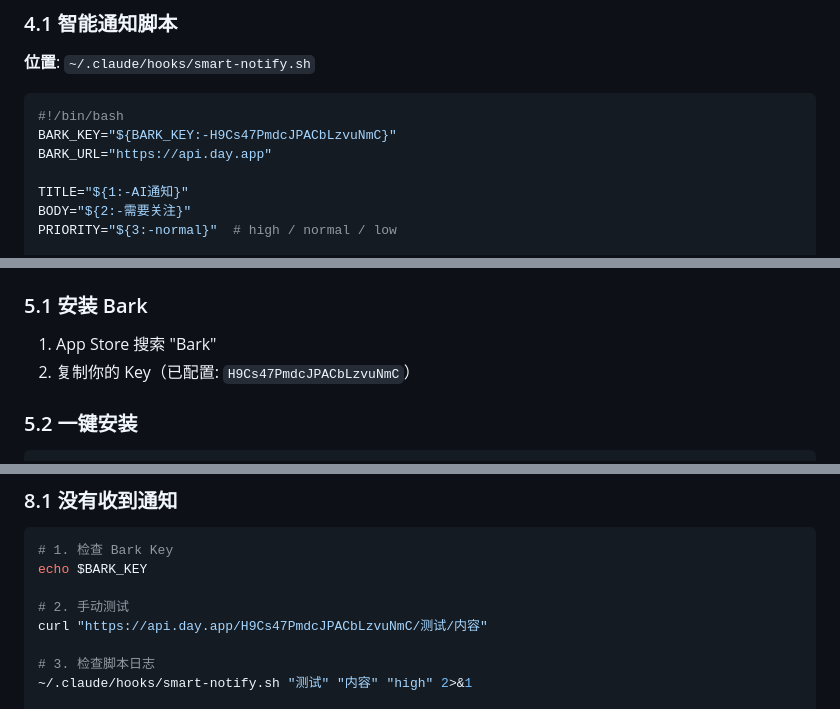
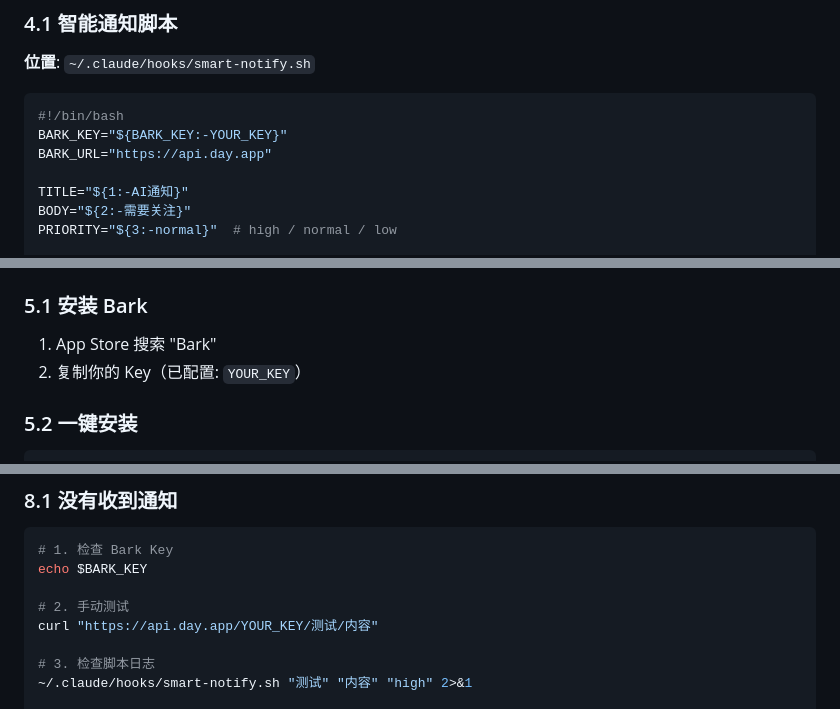
Before and after one commit to Michaelooo/cc-notify, a Markdown page: doc/AI-Coding-智能通知系统-最终版.md, 3 parts joined by grey strips. GitHub-like rendering.

Commit message:
docs: 脱敏 Bark key 示例

````diff
--- a/doc/AI-Coding-智能通知系统-最终版.md
+++ b/doc/AI-Coding-智能通知系统-最终版.md
@@ -102,7 +102,7 @@ end tell
 
 ```bash
 #!/bin/bash
-BARK_KEY="${BARK_KEY:-H9Cs47PmdcJPACbLzvuNmC}"
+BARK_KEY="${BARK_KEY:-YOUR_KEY}"
 BARK_URL="https://api.day.app"
 
 TITLE="${1:-AI通知}"
@@ -236,7 +236,7 @@ exit 0
 ### 5.1 安装 Bark
 
 1. App Store 搜索 "Bark"
-2. 复制你的 Key（已配置: `H9Cs47PmdcJPACbLzvuNmC`）
+2. 复制你的 Key（已配置: `YOUR_KEY`）
 
 ### 5.2 一键安装
 
@@ -347,7 +347,7 @@ JSON
 echo $BARK_KEY
 
 # 2. 手动测试
-curl "https://api.day.app/H9Cs47PmdcJPACbLzvuNmC/测试/内容"
+curl "https://api.day.app/YOUR_KEY/测试/内容"
 
 # 3. 检查脚本日志
 ~/.claude/hooks/smart-notify.sh "测试" "内容" "high" 2>&1
````
